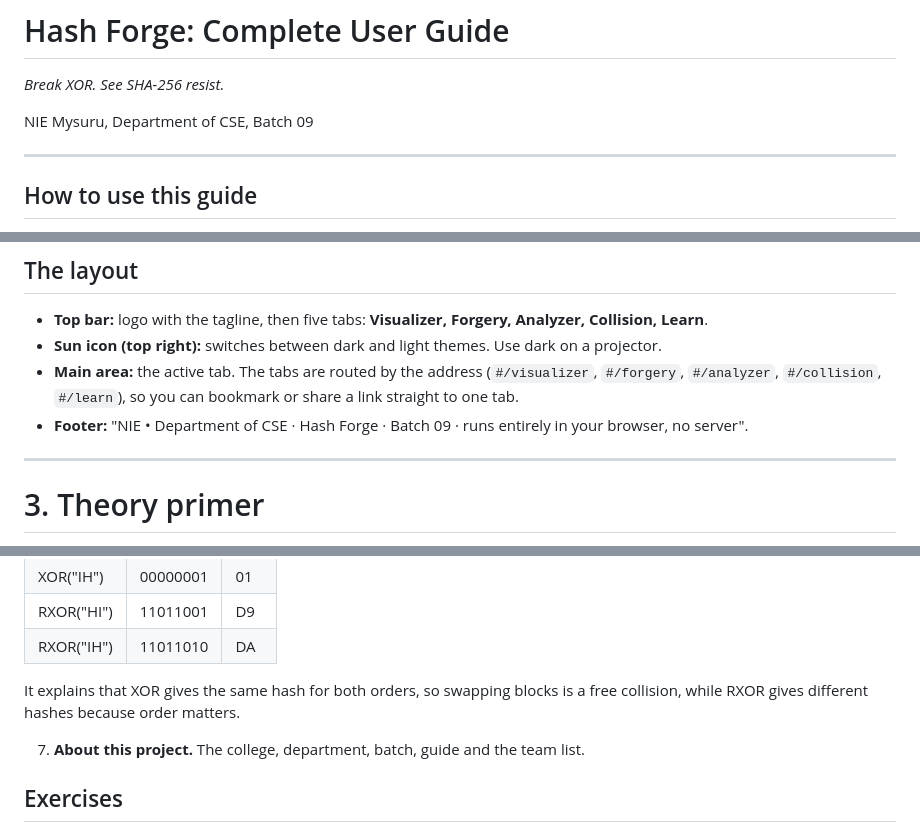
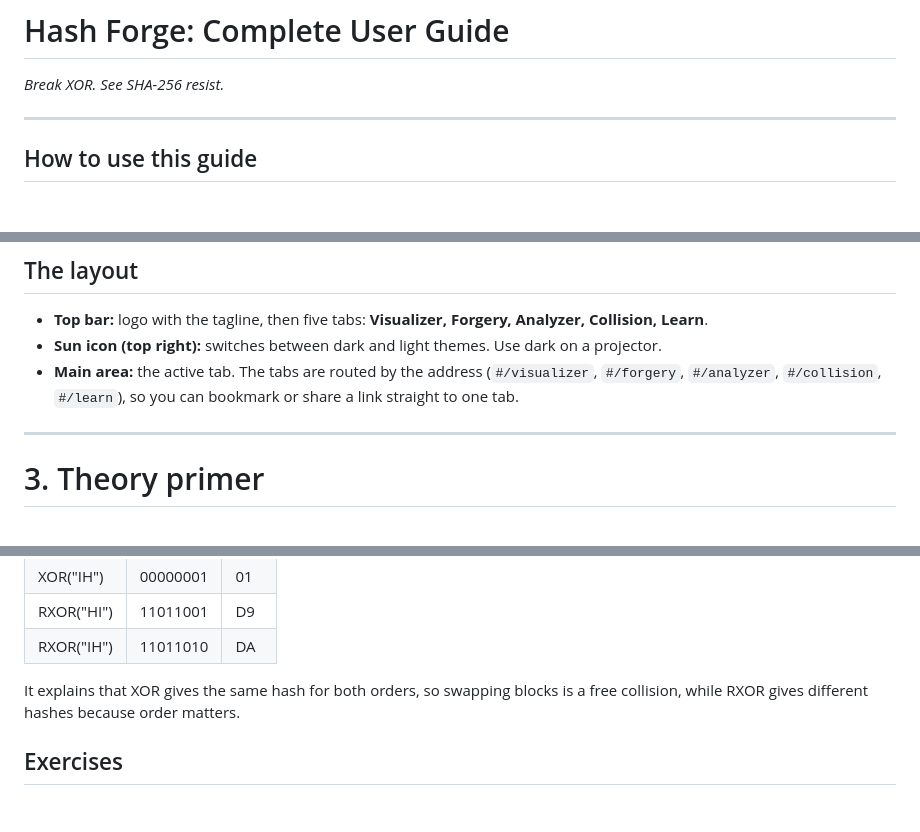
Before and after one commit to NartanNaik/HashForge, a Markdown page: docs/user-guide.md, 3 parts joined by grey strips. GitHub-like rendering; blank space fills up the shorter version.

```diff
--- a/docs/user-guide.md
+++ b/docs/user-guide.md
@@ -1,8 +1,6 @@
 # Hash Forge: Complete User Guide
 
 *Break XOR. See SHA-256 resist.*
-
-NIE Mysuru, Department of CSE, Batch 09
 
 ---
 
@@ -100,7 +98,6 @@ Once deployed to GitHub Pages or Netlify, the demo is just a link.
 - **Top bar:** logo with the tagline, then five tabs: **Visualizer, Forgery, Analyzer, Collision, Learn**.
 - **Sun icon (top right):** switches between dark and light themes. Use dark on a projector.
 - **Main area:** the active tab. The tabs are routed by the address (`#/visualizer`, `#/forgery`, `#/analyzer`, `#/collision`, `#/learn`), so you can bookmark or share a link straight to one tab.
-- **Footer:** "NIE • Department of CSE · Hash Forge · Batch 09 · runs entirely in your browser, no server".
 
 ---
 
@@ -628,8 +625,6 @@ Quick-jump buttons at the top: **What is a hash? · Properties · Applications
 
 It explains that XOR gives the same hash for both orders, so swapping blocks is a free collision, while RXOR gives different hashes because order matters.
 
-7. **About this project.** The college, department, batch, guide and the team list.
-
 ## Exercises
 
 1. Read the properties cards, then click each lab link and write down which property each lab breaks.
```
